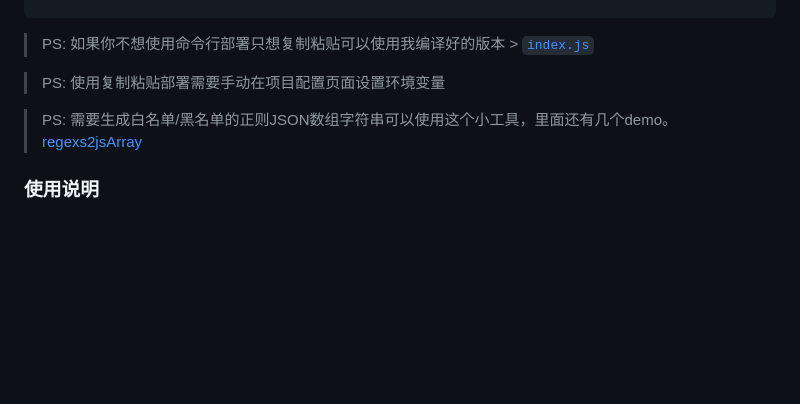
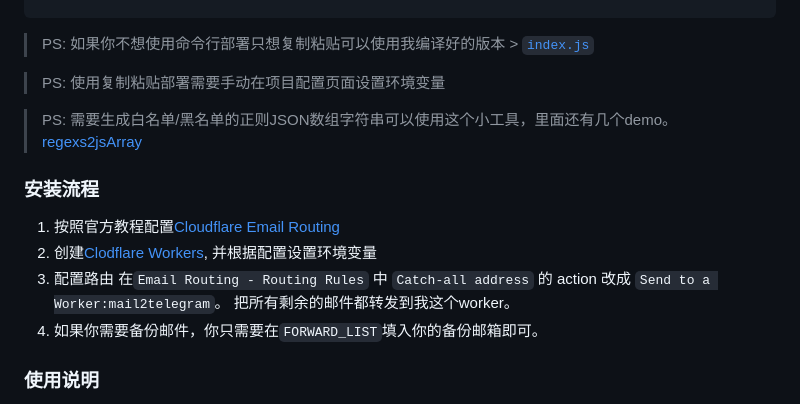
Before and after one commit to TBXark/mail2telegram, a Markdown page: README.md, the part around the change. Rendered like a GitHub page; blank space fills up the shorter version.

Commit message:
doc: Update README.md

```diff
--- a/README.md
+++ b/README.md
@@ -38,6 +38,14 @@ yarn & yarn pub
 > PS: 需要生成白名单/黑名单的正则JSON数组字符串可以使用这个小工具，里面还有几个demo。 [regexs2jsArray](https://codepen.io/tbxark/full/JjxdNEX)
 
 
+### 安装流程
+
+1. 按照官方教程配置[Cloudflare Email Routing](https://blog.cloudflare.com/zh-cn/introducing-email-routing-zh-cn/)
+2. 创建[Clodflare Workers](https://developers.cloudflare.com/workers/), 并根据配置设置环境变量
+3. 配置路由 在`Email Routing - Routing Rules` 中 `Catch-all address` 的 action 改成 `Send to a Worker:mail2telegram`。 把所有剩余的邮件都转发到我这个worker。
+4. 如果你需要备份邮件，你只需要在`FORWARD_LIST`填入你的备份邮箱即可。
+
+
 ### 使用说明
 
 当邮件转发通知到Telegram的时候只有标题，发件人，收件人还有两个按钮。其中`TEXT`可以看到纯文本的邮件，`HTML`可以看到富文本的邮件，但是他其中可能包含某些脚本或者其他追踪链接。建议只有当你有需要的时候或者确认来源没有问题的时候才使用富文本模式。为了安全起见，当超过`MAIL_TTL`邮件缓存保存时间，按钮跳转的链接无法打开。你可以自行修改环境变量调整过期时间。
```
